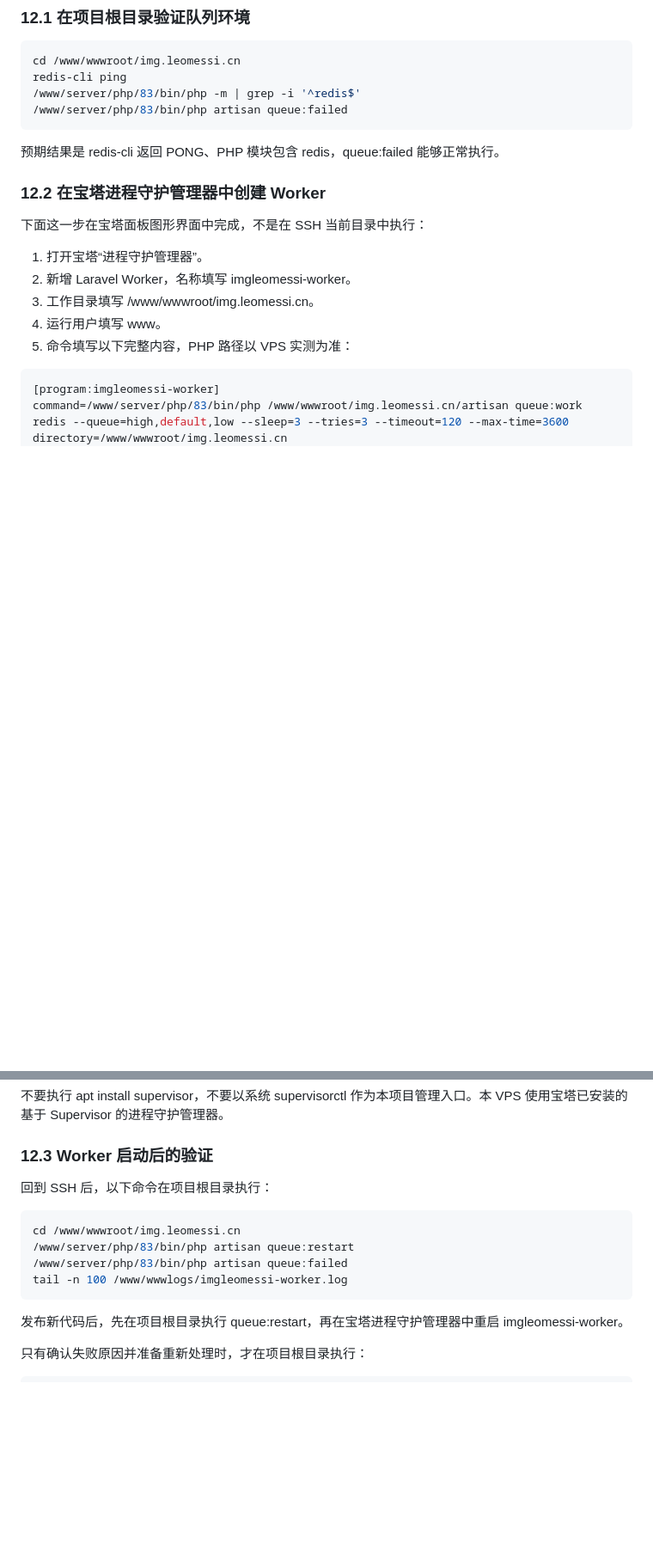
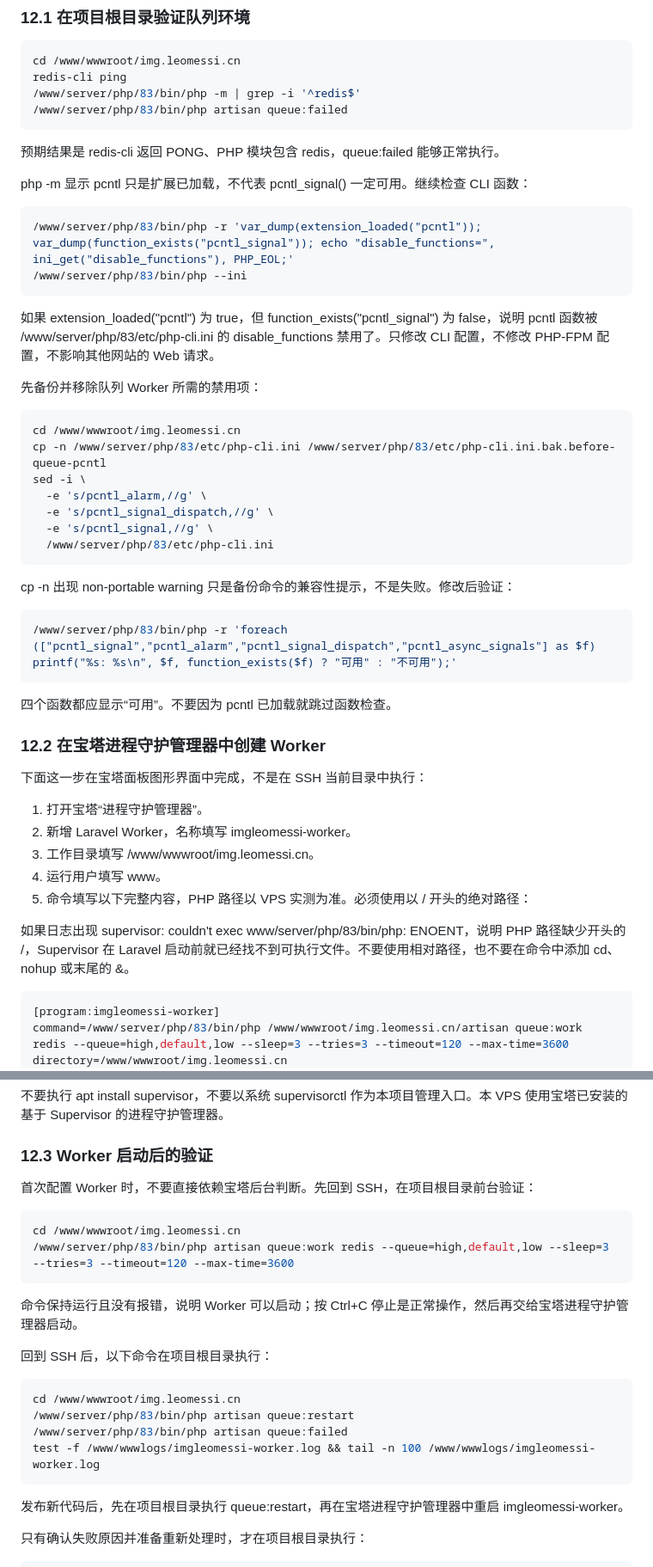
Before and after one commit to xicijiese/imgleomessi, a Markdown page: docs/ops/deployment-centos-bt.md, 2 parts joined by grey strips. Shown at 86% size. Drawn GitHub-style; blank space fills up the shorter version.

Commit message:
docs: record production worker deployment fixes

```diff
--- a/docs/ops/deployment-centos-bt.md
+++ b/docs/ops/deployment-centos-bt.md
@@ -836,6 +836,35 @@ redis-cli ping
 
 预期结果是 redis-cli 返回 PONG、PHP 模块包含 redis，queue:failed 能够正常执行。
 
+php -m 显示 pcntl 只是扩展已加载，不代表 pcntl_signal() 一定可用。继续检查 CLI 函数：
+
+~~~bash
+/www/server/php/83/bin/php -r 'var_dump(extension_loaded("pcntl")); var_dump(function_exists("pcntl_signal")); echo "disable_functions=", ini_get("disable_functions"), PHP_EOL;'
+/www/server/php/83/bin/php --ini
+~~~
+
+如果 extension_loaded("pcntl") 为 true，但 function_exists("pcntl_signal") 为 false，说明 pcntl 函数被 /www/server/php/83/etc/php-cli.ini 的 disable_functions 禁用了。只修改 CLI 配置，不修改 PHP-FPM 配置，不影响其他网站的 Web 请求。
+
+先备份并移除队列 Worker 所需的禁用项：
+
+~~~bash
+cd /www/wwwroot/img.leomessi.cn
+cp -n /www/server/php/83/etc/php-cli.ini /www/server/php/83/etc/php-cli.ini.bak.before-queue-pcntl
+sed -i \
+  -e 's/pcntl_alarm,//g' \
+  -e 's/pcntl_signal_dispatch,//g' \
+  -e 's/pcntl_signal,//g' \
+  /www/server/php/83/etc/php-cli.ini
+~~~
+
+cp -n 出现 non-portable warning 只是备份命令的兼容性提示，不是失败。修改后验证：
+
+~~~bash
+/www/server/php/83/bin/php -r 'foreach (["pcntl_signal","pcntl_alarm","pcntl_signal_dispatch","pcntl_async_signals"] as $f) printf("%s: %s\n", $f, function_exists($f) ? "可用" : "不可用");'
+~~~
+
+四个函数都应显示“可用”。不要因为 pcntl 已加载就跳过函数检查。
+
 ### 12.2 在宝塔进程守护管理器中创建 Worker
 
 下面这一步在宝塔面板图形界面中完成，不是在 SSH 当前目录中执行：
@@ -844,7 +873,9 @@ redis-cli ping
 2. 新增 Laravel Worker，名称填写 imgleomessi-worker。
 3. 工作目录填写 /www/wwwroot/img.leomessi.cn。
 4. 运行用户填写 www。
-5. 命令填写以下完整内容，PHP 路径以 VPS 实测为准：
+5. 命令填写以下完整内容，PHP 路径以 VPS 实测为准。必须使用以 / 开头的绝对路径：
+
+如果日志出现 supervisor: couldn't exec www/server/php/83/bin/php: ENOENT，说明 PHP 路径缺少开头的 /，Supervisor 在 Laravel 启动前就已经找不到可执行文件。不要使用相对路径，也不要在命令中添加 cd、nohup 或末尾的 &。
 
 ~~~ini
 [program:imgleomessi-worker]
@@ -869,13 +900,22 @@ stopwaitsecs=360
 
 ### 12.3 Worker 启动后的验证
 
+首次配置 Worker 时，不要直接依赖宝塔后台判断。先回到 SSH，在项目根目录前台验证：
+
+~~~bash
+cd /www/wwwroot/img.leomessi.cn
+/www/server/php/83/bin/php artisan queue:work redis --queue=high,default,low --sleep=3 --tries=3 --timeout=120 --max-time=3600
+~~~
+
+命令保持运行且没有报错，说明 Worker 可以启动；按 Ctrl+C 停止是正常操作，然后再交给宝塔进程守护管理器启动。
+
 回到 SSH 后，以下命令在项目根目录执行：
 
 ~~~bash
 cd /www/wwwroot/img.leomessi.cn
 /www/server/php/83/bin/php artisan queue:restart
 /www/server/php/83/bin/php artisan queue:failed
-tail -n 100 /www/wwwlogs/imgleomessi-worker.log
+test -f /www/wwwlogs/imgleomessi-worker.log && tail -n 100 /www/wwwlogs/imgleomessi-worker.log
 ~~~
 
 发布新代码后，先在项目根目录执行 queue:restart，再在宝塔进程守护管理器中重启 imgleomessi-worker。
```
Also changed, not shown: other parts of docs/ops/deployment-centos-bt.md (+5 -3 lines), CHANGELOG.md (+1 -0 lines), docs/project/development-progress.md (+7 -0 lines).
